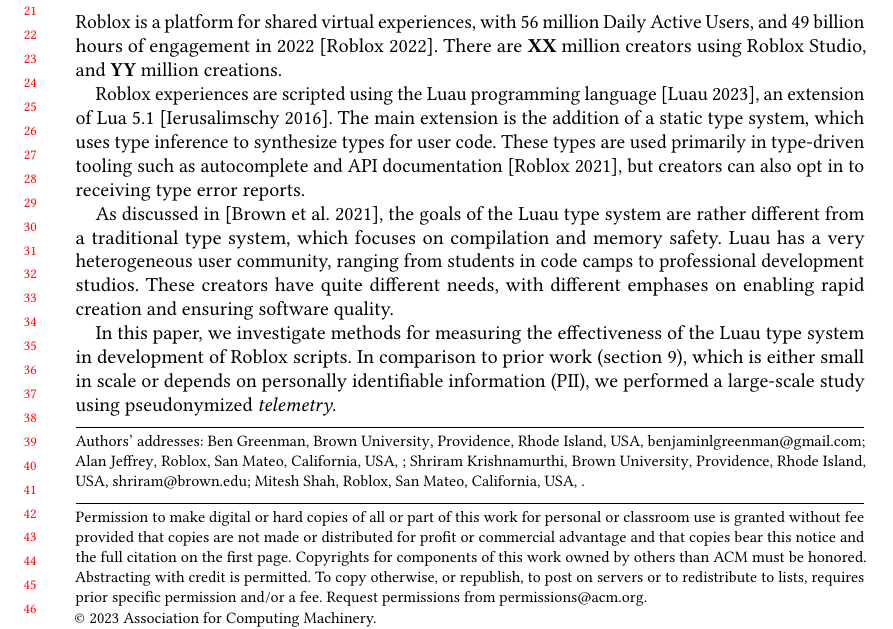
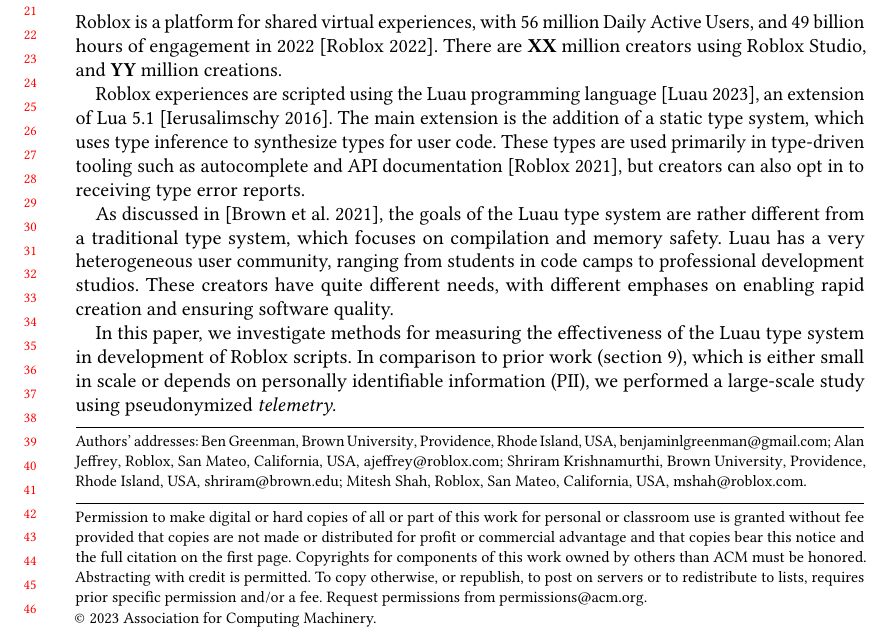
Before and after one commit to bennn/luau-telemetry, a LaTeX paper (oopsla23/paper.tex): part of page 1 of 8, cut so that both start at the same text. Compiled offline with pdfLaTeX.

Commit message:
Update paper.tex
Added email addresses

```diff
--- a/oopsla23/paper.tex
+++ b/oopsla23/paper.tex
@@ -51,7 +51,7 @@
   \state{California}
   \country{USA}
 }
-\email{}
+\email{ajeffrey@roblox.com}
 
 \author{Shriram Krishnamurthi}
 \orcid{0000-0001-5184-1975}
@@ -71,7 +71,7 @@
   \state{California}
   \country{USA}
 }
-\email{}
+\email{mshah@roblox.com}
 
 %\renewcommand{\shortauthors}{...}
 
```
